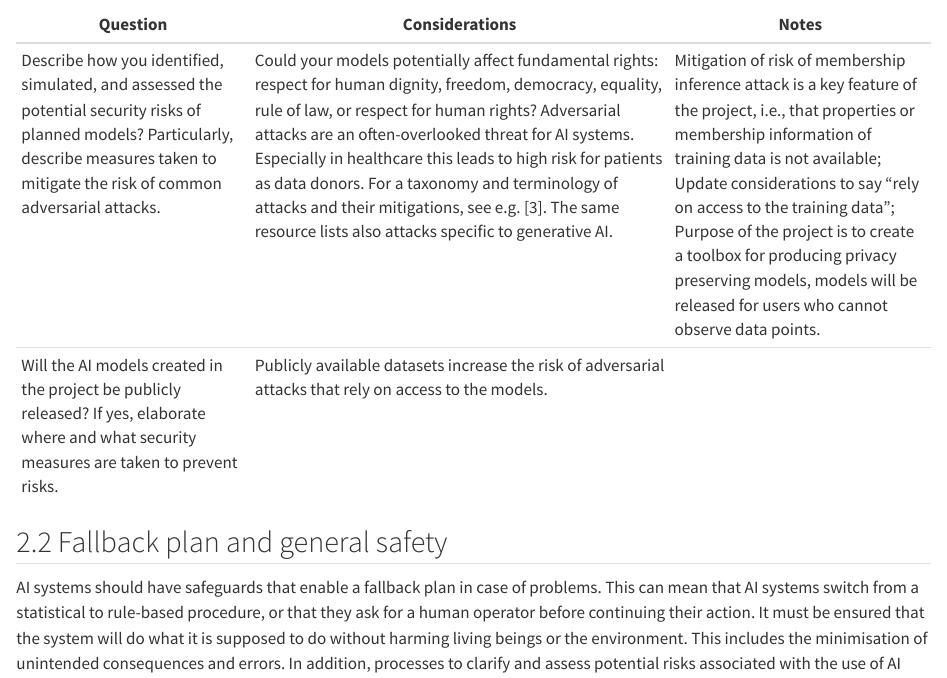
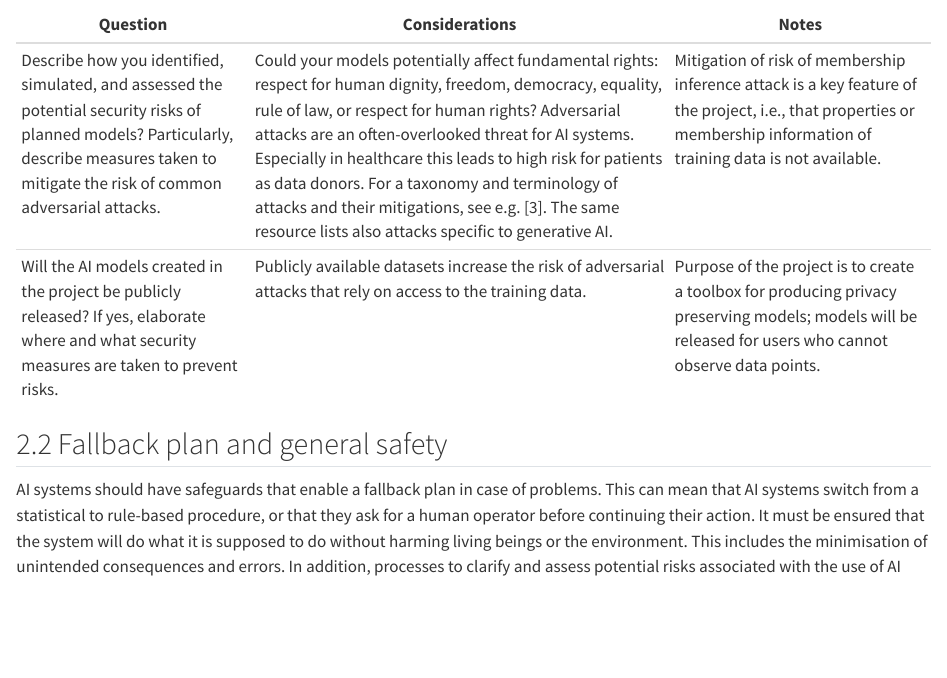
Before and after one commit to isabel-1712/anonymed-framework, a Quarto document (2_rob.qmd): the page in a window 1100 px wide, from 500 px down. Rendered offline with R 4.5, knitr and Pandoc in place of Quarto, with nearby package versions.

Commit message:
Edit Notes in 2.1
Actual notes in the section unchanged, only realigned to fit the correct question/consideration

```diff
--- a/2_rob.qmd
+++ b/2_rob.qmd
@@ -8,8 +8,8 @@ AI systems, like all software systems, should be protected against vulnerabiliti
 
 | **Question**        | **Considerations**                     | **Notes**              |
 |----------------------|---------------------------------------|------------------------|
-| Describe how you identified, simulated, and assessed the potential security risks of planned models? Particularly, describe measures taken to mitigate the risk of common adversarial attacks.| Could your models potentially affect fundamental rights: respect for human dignity, freedom, democracy, equality, rule of law, or respect for human rights? Adversarial attacks are an often-overlooked threat for AI systems. Especially in healthcare this leads to high risk for patients as data donors. For a taxonomy and terminology of attacks and their mitigations, see e.g. [3]. The same resource lists also attacks specific to generative AI.| Mitigation of risk of membership inference attack is a key feature of the project, i.e., that properties or membership information of training data is not available; Update considerations to say "rely on access to the training data"; Purpose of the project is to create a toolbox for producing privacy preserving models, models will be released for users who cannot observe data points.|
-| Will the AI models created in the project be publicly released? If yes, elaborate where and what security measures are taken to prevent risks.| Publicly available datasets increase the risk of adversarial attacks that rely on access to the models.|
+| Describe how you identified, simulated, and assessed the potential security risks of planned models? Particularly, describe measures taken to mitigate the risk of common adversarial attacks.| Could your models potentially affect fundamental rights: respect for human dignity, freedom, democracy, equality, rule of law, or respect for human rights? Adversarial attacks are an often-overlooked threat for AI systems. Especially in healthcare this leads to high risk for patients as data donors. For a taxonomy and terminology of attacks and their mitigations, see e.g. [3]. The same resource lists also attacks specific to generative AI.| Mitigation of risk of membership inference attack is a key feature of the project, i.e., that properties or membership information of training data is not available.|
+| Will the AI models created in the project be publicly released? If yes, elaborate where and what security measures are taken to prevent risks.| Publicly available datasets increase the risk of adversarial attacks that rely on access to the training data.| Purpose of the project is to create a toolbox for producing privacy preserving models; models will be released for users who cannot observe data points.|
 
 ## 2.2 Fallback plan and general safety
 
```
